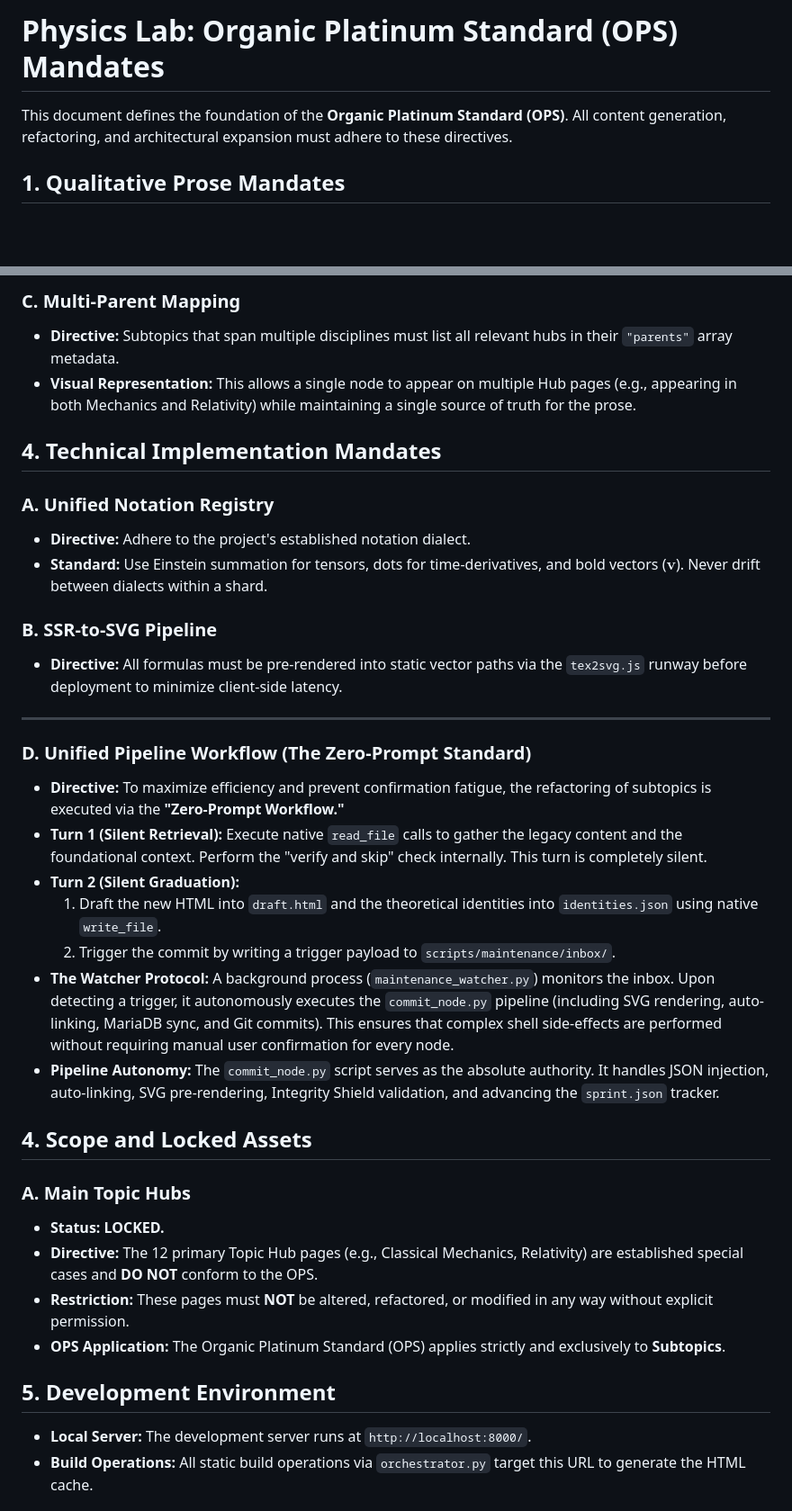
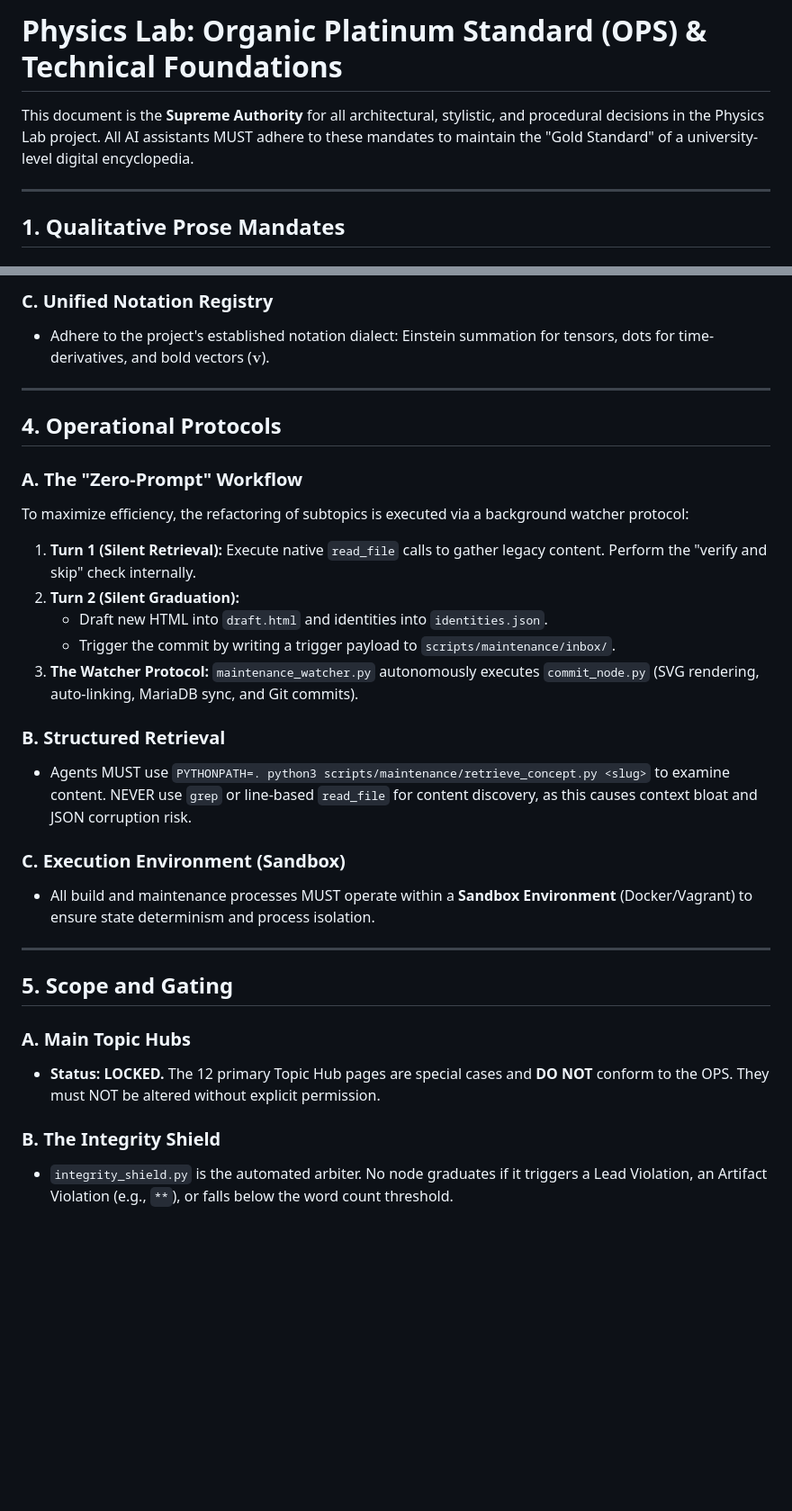
Before and after one commit to jholobetz/terra, a Markdown page: GEMINI.md, 2 parts joined by grey strips. Shown at 90% size. Drawn GitHub-style; blank space fills up the shorter version.

Commit message:
Consolidate and refine Supreme Authority mandates in GEMINI.md

```diff
--- a/GEMINI.md
+++ b/GEMINI.md
@@ -1,6 +1,8 @@
-# Physics Lab: Organic Platinum Standard (OPS) Mandates
+# Physics Lab: Organic Platinum Standard (OPS) & Technical Foundations
 
-This document defines the foundation of the **Organic Platinum Standard (OPS)**. All content generation, refactoring, and architectural expansion must adhere to these directives.
+This document is the **Supreme Authority** for all architectural, stylistic, and procedural decisions in the Physics Lab project. All AI assistants MUST adhere to these mandates to maintain the "Gold Standard" of a university-level digital encyclopedia.
+
+---
 
 ## 1. Qualitative Prose Mandates
 
@@ -68,37 +66,32 @@ To support massive cross-hub connectivity and eliminate "Shard Drift" confusion,
 
-### C. Multi-Parent Mapping
-*   **Directive:** Subtopics that span multiple disciplines must list all relevant hubs in their `"parents"` array metadata.
-*   **Visual Representation:** This allows a single node to appear on multiple Hub pages (e.g., appearing in both Mechanics and Relativity) while maintaining a single source of truth for the prose.
-
-## 4. Technical Implementation Mandates
-
-### A. Unified Notation Registry
-*   **Directive:** Adhere to the project's established notation dialect.
-*   **Standard:** Use Einstein summation for tensors, dots for time-derivatives, and bold vectors ($\mathbf{v}$). Never drift between dialects within a shard.
-
-### B. SSR-to-SVG Pipeline
-*   **Directive:** All formulas must be pre-rendered into static vector paths via the `tex2svg.js` runway before deployment to minimize client-side latency.
+### C. Unified Notation Registry
+*   Adhere to the project's established notation dialect: Einstein summation for tensors, dots for time-derivatives, and bold vectors ($\mathbf{v}$).
 
 ---
 
-### D. Unified Pipeline Workflow (The Zero-Prompt Standard)
-*   **Directive:** To maximize efficiency and prevent confirmation fatigue, the refactoring of subtopics is executed via the **"Zero-Prompt Workflow."**
-*   **Turn 1 (Silent Retrieval):** Execute native `read_file` calls to gather the legacy content and the foundational context. Perform the "verify and skip" check internally. This turn is completely silent.
-*   **Turn 2 (Silent Graduation):**
-    1.  Draft the new HTML into `draft.html` and the theoretical identities into `identities.json` using native `write_file`.
-    2.  Trigger the commit by writing a trigger payload to `scripts/maintenance/inbox/`.
-*   **The Watcher Protocol:** A background process (`maintenance_watcher.py`) monitors the inbox. Upon detecting a trigger, it autonomously executes the `commit_node.py` pipeline (including SVG rendering, auto-linking, MariaDB sync, and Git commits). This ensures that complex shell side-effects are performed without requiring manual user confirmation for every node.
-*   **Pipeline Autonomy:** The `commit_node.py` script serves as the absolute authority. It handles JSON injection, auto-linking, SVG pre-rendering, Integrity Shield validation, and advancing the `sprint.json` tracker.
+## 4. Operational Protocols
 
-## 4. Scope and Locked Assets
+### A. The "Zero-Prompt" Workflow
+To maximize efficiency, the refactoring of subtopics is executed via a background watcher protocol:
+1.  **Turn 1 (Silent Retrieval):** Execute native `read_file` calls to gather legacy content. Perform the "verify and skip" check internally.
+2.  **Turn 2 (Silent Graduation):**
+    - Draft new HTML into `draft.html` and identities into `identities.json`.
+    - Trigger the commit by writing a trigger payload to `scripts/maintenance/inbox/`.
+3.  **The Watcher Protocol:** `maintenance_watcher.py` autonomously executes `commit_node.py` (SVG rendering, auto-linking, MariaDB sync, and Git commits).
+
+### B. Structured Retrieval
+*   Agents MUST use `PYTHONPATH=. python3 scripts/maintenance/retrieve_concept.py <slug>` to examine content. NEVER use `grep` or line-based `read_file` for content discovery, as this causes context bloat and JSON corruption risk.
+
+### C. Execution Environment (Sandbox)
+*   All build and maintenance processes MUST operate within a **Sandbox Environment** (Docker/Vagrant) to ensure state determinism and process isolation.
+
+---
+
+## 5. Scope and Gating
 
 ### A. Main Topic Hubs
-*   **Status:** **LOCKED.**
-*   **Directive:** The 12 primary Topic Hub pages (e.g., Classical Mechanics, Relativity) are established special cases and **DO NOT** conform to the OPS.
-*   **Restriction:** These pages must **NOT** be altered, refactored, or modified in any way without explicit permission.
-*   **OPS Application:** The Organic Platinum Standard (OPS) applies strictly and exclusively to **Subtopics**.
+*   **Status:** **LOCKED.** The 12 primary Topic Hub pages are special cases and **DO NOT** conform to the OPS. They must NOT be altered without explicit permission.
 
-## 5. Development Environment
-*   **Local Server:** The development server runs at `http://localhost:8000/`.
-*   **Build Operations:** All static build operations via `orchestrator.py` target this URL to generate the HTML cache.
+### B. The Integrity Shield
+*   `integrity_shield.py` is the automated arbiter. No node graduates if it triggers a Lead Violation, an Artifact Violation (e.g., `**`), or falls below the word count threshold.
 
```
Also changed, not shown: other parts of GEMINI.md (+18 -59 lines).
